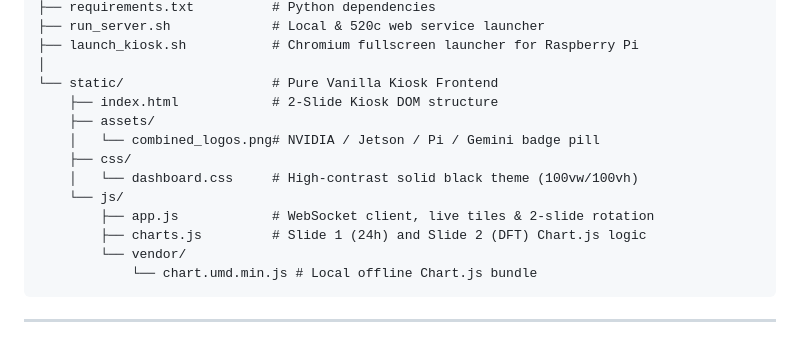
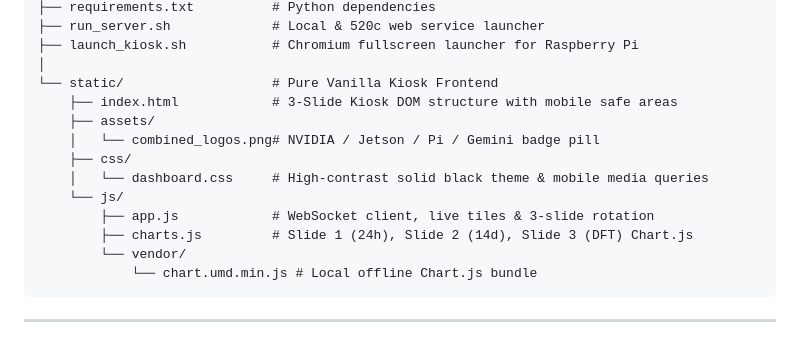
Before and after one commit to smichalove/rainforest-emu2-grid-dashboard, a Markdown page: web/README.md, the part around the change. GitHub-like rendering.

````diff
--- a/web/README.md
+++ b/web/README.md
@@ -30,14 +30,14 @@ web/
 ├── launch_kiosk.sh           # Chromium fullscreen launcher for Raspberry Pi
 │
 └── static/                   # Pure Vanilla Kiosk Frontend
-    ├── index.html            # 2-Slide Kiosk DOM structure
+    ├── index.html            # 3-Slide Kiosk DOM structure with mobile safe areas
     ├── assets/
     │   └── combined_logos.png# NVIDIA / Jetson / Pi / Gemini badge pill
     ├── css/
-    │   └── dashboard.css     # High-contrast solid black theme (100vw/100vh)
+    │   └── dashboard.css     # High-contrast solid black theme & mobile media queries
     └── js/
-        ├── app.js            # WebSocket client, live tiles & 2-slide rotation
-        ├── charts.js         # Slide 1 (24h) and Slide 2 (DFT) Chart.js logic
+        ├── app.js            # WebSocket client, live tiles & 3-slide rotation
+        ├── charts.js         # Slide 1 (24h), Slide 2 (14d), Slide 3 (DFT) Chart.js
         └── vendor/
             └── chart.umd.min.js # Local offline Chart.js bundle
 ```
````
Also changed, not shown: .agents/AGENTS.md (+23 -0 lines), README.md (+1 -0 lines).
